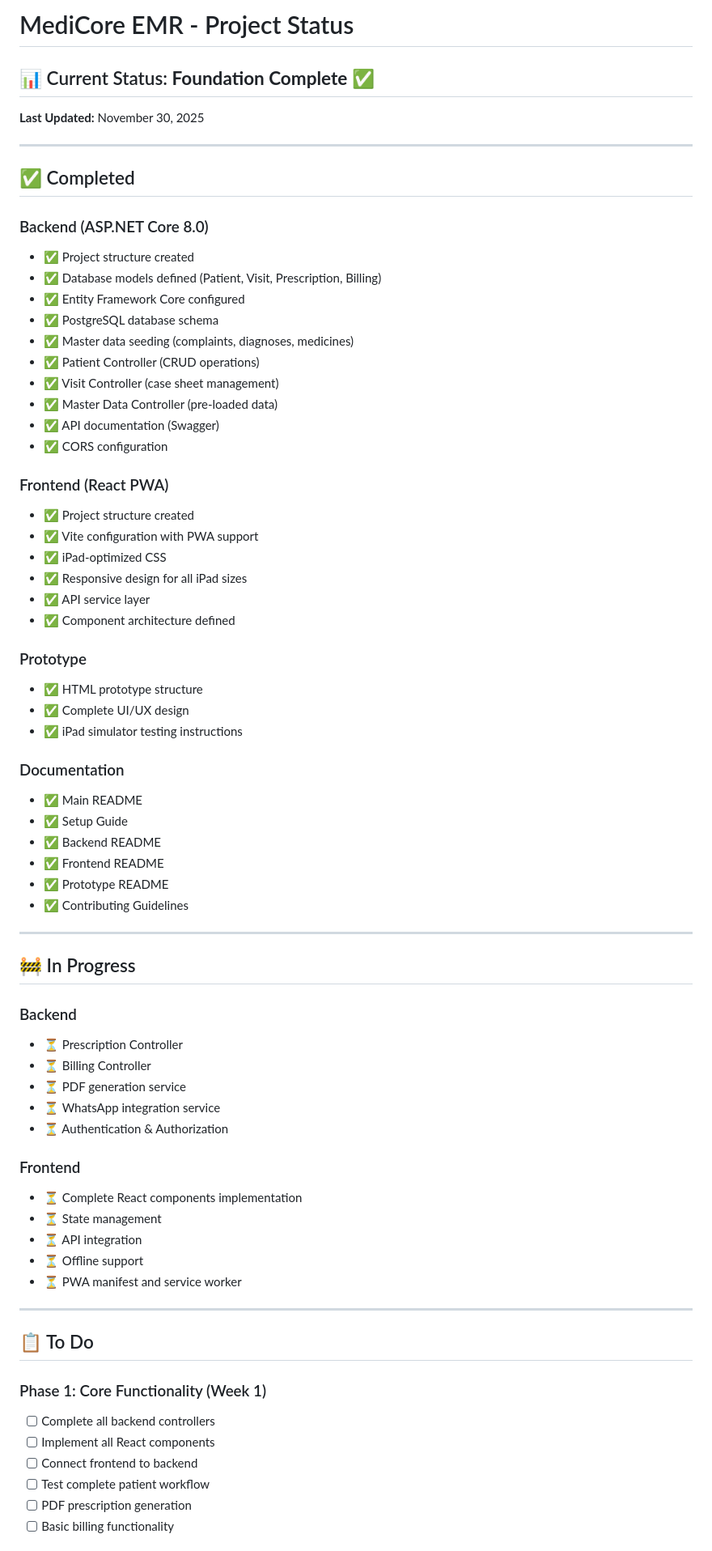
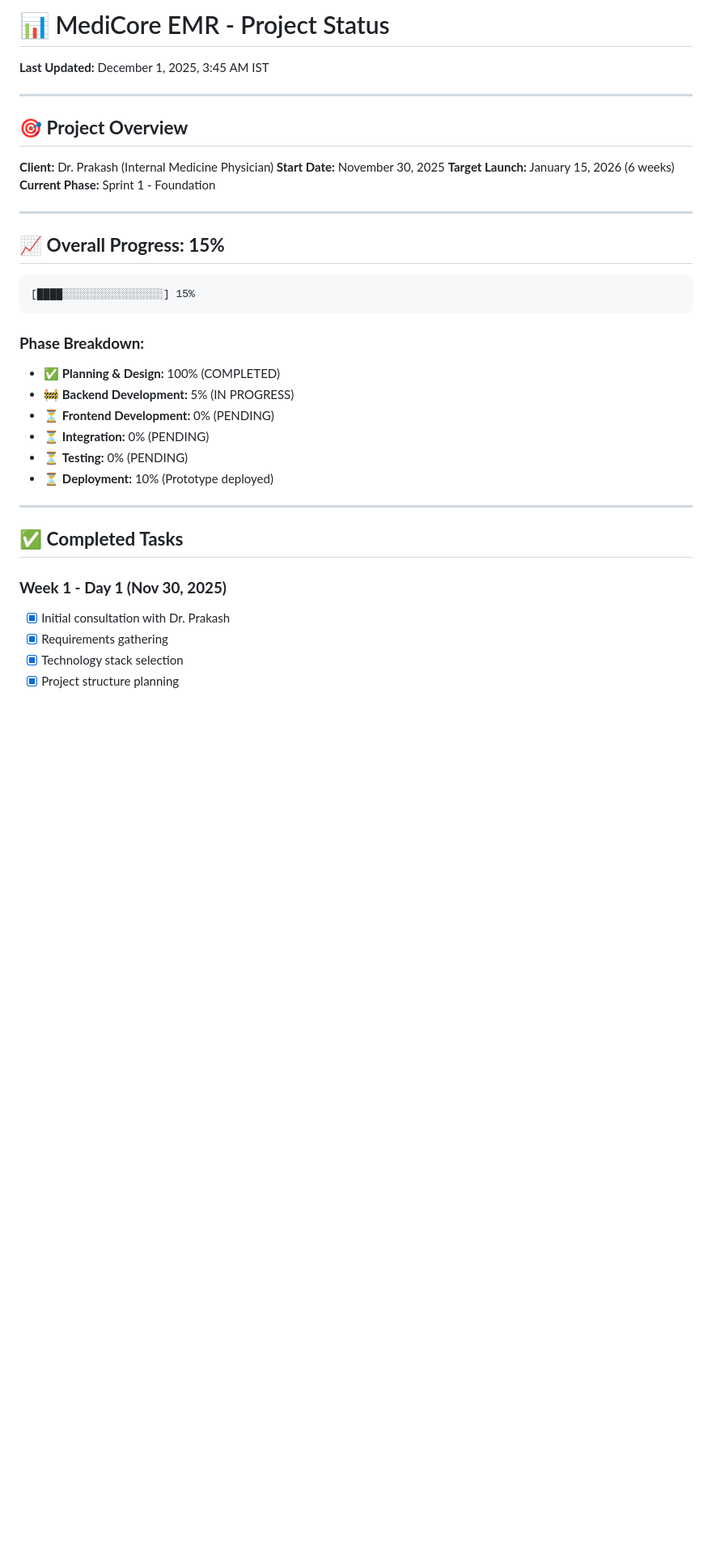
Before and after one commit to vaibhaviimcal-web/medicore-emr, a Markdown page: PROJECT_STATUS.md, the part around one of its changes. Shown at 81% size. Drawn GitHub-style; blank space fills up the shorter version.

````diff
--- a/PROJECT_STATUS.md
+++ b/PROJECT_STATUS.md
@@ -1,73 +1,39 @@
-# MediCore EMR - Project Status
+# 📊 MediCore EMR - Project Status
 
-## 📊 Current Status: **Foundation Complete** ✅
-
-**Last Updated:** November 30, 2025
+**Last Updated:** December 1, 2025, 3:45 AM IST
 
 ---
 
-## ✅ Completed
+## 🎯 **Project Overview**
 
-### Backend (ASP.NET Core 8.0)
-- ✅ Project structure created
-- ✅ Database models defined (Patient, Visit, Prescription, Billing)
-- ✅ Entity Framework Core configured
-- ✅ PostgreSQL database schema
-- ✅ Master data seeding (complaints, diagnoses, medicines)
-- ✅ Patient Controller (CRUD operations)
-- ✅ Visit Controller (case sheet management)
-- ✅ Master Data Controller (pre-loaded data)
-- ✅ API documentation (Swagger)
-- ✅ CORS configuration
-
-### Frontend (React PWA)
-- ✅ Project structure created
-- ✅ Vite configuration with PWA support
-- ✅ iPad-optimized CSS
-- ✅ Responsive design for all iPad sizes
-- ✅ API service layer
-- ✅ Component architecture defined
-
-### Prototype
-- ✅ HTML prototype structure
-- ✅ Complete UI/UX design
-- ✅ iPad simulator testing instructions
-
-### Documentation
-- ✅ Main README
-- ✅ Setup Guide
-- ✅ Backend README
-- ✅ Frontend README
-- ✅ Prototype README
-- ✅ Contributing Guidelines
+**Client:** Dr. Prakash (Internal Medicine Physician)
+**Start Date:** November 30, 2025
+**Target Launch:** January 15, 2026 (6 weeks)
+**Current Phase:** Sprint 1 - Foundation
 
 ---
 
-## 🚧 In Progress
+## 📈 **Overall Progress: 15%**
 
-### Backend
-- ⏳ Prescription Controller
-- ⏳ Billing Controller
-- ⏳ PDF generation service
-- ⏳ WhatsApp integration service
-- ⏳ Authentication & Authorization
+```
+[████░░░░░░░░░░░░░░░░] 15%
+```
 
-### Frontend
-- ⏳ Complete React components implementation
-- ⏳ State management
-- ⏳ API integration
-- ⏳ Offline support
-- ⏳ PWA manifest and service worker
+### **Phase Breakdown:**
+- ✅ **Planning & Design:** 100% (COMPLETED)
+- 🚧 **Backend Development:** 5% (IN PROGRESS)
+- ⏳ **Frontend Development:** 0% (PENDING)
+- ⏳ **Integration:** 0% (PENDING)
+- ⏳ **Testing:** 0% (PENDING)
+- ⏳ **Deployment:** 10% (Prototype deployed)
 
 ---
 
-## 📋 To Do
+## ✅ **Completed Tasks**
 
-### Phase 1: Core Functionality (Week 1)
-- [ ] Complete all backend controllers
-- [ ] Implement all React components
-- [ ] Connect frontend to backend
-- [ ] Test complete patient workflow
-- [ ] PDF prescription generation
-- [ ] Basic billing functionality
+### **Week 1 - Day 1 (Nov 30, 2025)**
+- [x] Initial consultation with Dr. Prakash
+- [x] Requirements gathering
+- [x] Technology stack selection
+- [x] Project structure planning
 
````
Also changed, not shown: other parts of PROJECT_STATUS.md (+318 -111 lines).
